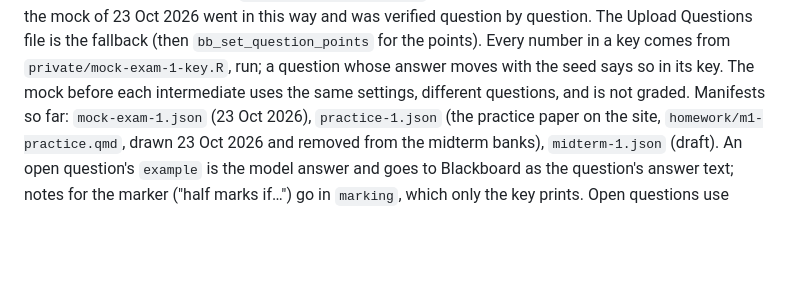
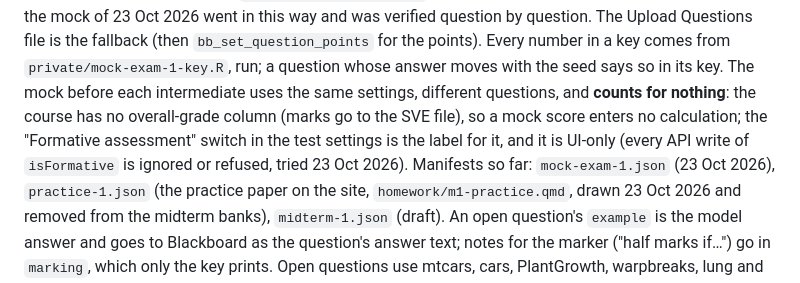
Before and after one commit to NiccoloSalvini/sbd_26_27, a Markdown page: CLAUDE.md, the part around the change. Rendered like a GitHub page; blank space fills up the shorter version.

Commit message:
CLAUDE.md: the mock counts for nothing; the formative switch is UI-only
Co-Authored-By: Claude Fable 5.1 <noreply@anthropic.com>

```diff
--- a/CLAUDE.md
+++ b/CLAUDE.md
@@ -206,7 +206,11 @@ question. The Upload Questions file is the fallback (then
 `bb_set_question_points` for the points). Every
 number in a key comes from `private/mock-exam-1-key.R`, run; a question whose
 answer moves with the seed says so in its key. The mock before each
-intermediate uses the same settings, different questions, and is not graded.
+intermediate uses the same settings, different questions, and **counts for
+nothing**: the course has no overall-grade column (marks go to the SVE file),
+so a mock score enters no calculation; the "Formative assessment" switch in
+the test settings is the label for it, and it is UI-only (every API write of
+`isFormative` is ignored or refused, tried 23 Oct 2026).
 Manifests so far: `mock-exam-1.json` (23 Oct 2026), `practice-1.json` (the
 practice paper on the site, `homework/m1-practice.qmd`, drawn 23 Oct 2026 and
 removed from the midterm banks), `midterm-1.json` (draft). An open question's
```
